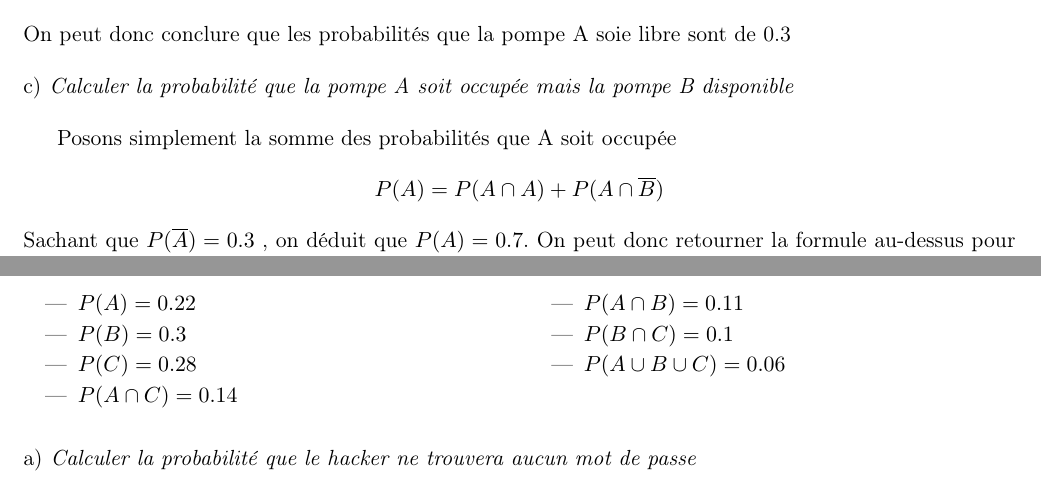
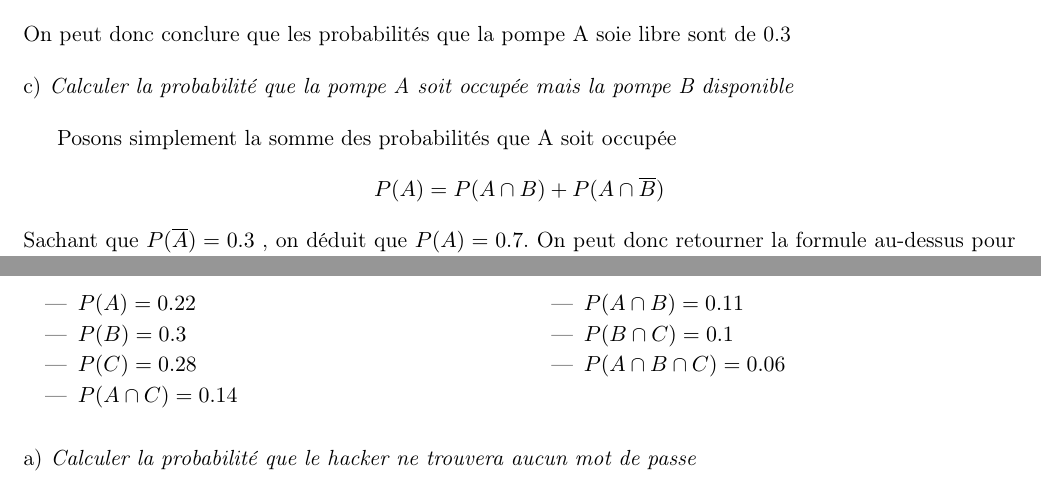
Before and after one commit to ODAncona/pst_collab, a LaTeX document (src/serie1/serie1.tex, which reads src/serie1/exo2.tex, src/serie1/exo5.tex): two parts of pages 3 and 6 of 6, joined at a grey line, cut so that both start at the same text. Compiled offline with pdfLaTeX.

Commit message:
merci Hugo

```diff
--- a/src/serie1/exo2.tex
+++ b/src/serie1/exo2.tex
@@ -57,7 +57,7 @@
 \begin{subexo}{Calculer la probabilité que la pompe A soit occupée mais la pompe B disponible}
   Posons simplement la somme des probabilités que A soit occupée
   \begin{center}
-    $P(A) = P(A \cap A) + P(A \cap \conj{B})$
+    $P(A) = P(A \cap B) + P(A \cap \conj{B})$
   \end{center}
   Sachant que $P(\conj{A}) = 0.3$ , on déduit que $P(A) = 0.7$. On peut donc retourner la formule au-dessus pour obtenir :
   \begin{center}
--- a/src/serie1/exo5.tex
+++ b/src/serie1/exo5.tex
@@ -16,7 +16,7 @@
             \item $P(A \cap C) = 0.14$
             \item $P(A \cap B) = 0.11$
             \item $P(B \cap C) = 0.1$
-            \item $P(A\cup B \cup C) = 0.06$
+            \item $P(A\cap B \cap C) = 0.06$
             \item[\vspace{\fill}]
         \end{itemize}
     \end{multicols}
```
Also changed, not shown: corriges/serie1.pdf, src/serie1/exo2.tex (2 more changed lines).
